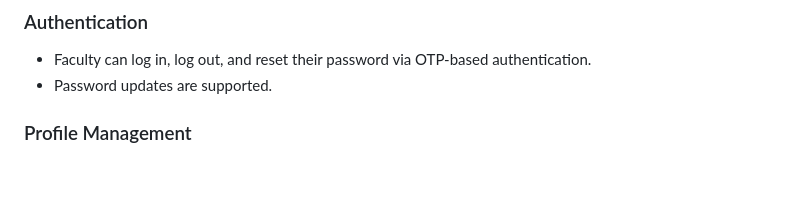
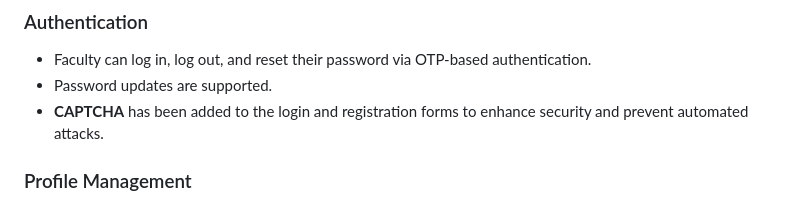
Before and after one commit to Nithin1729S/IT303-Mini-Project, a Markdown page: README.md, the part around the change. Drawn GitHub-style; blank space fills up the shorter version.

```diff
--- a/README.md
+++ b/README.md
@@ -75,6 +75,7 @@
 ### Authentication
 - Faculty can log in, log out, and reset their password via OTP-based authentication.
 - Password updates are supported.
+- **CAPTCHA** has been added to the login and registration forms to enhance security and prevent automated attacks.
 
 ### Profile Management
 - Faculty can edit their profile information.
```
